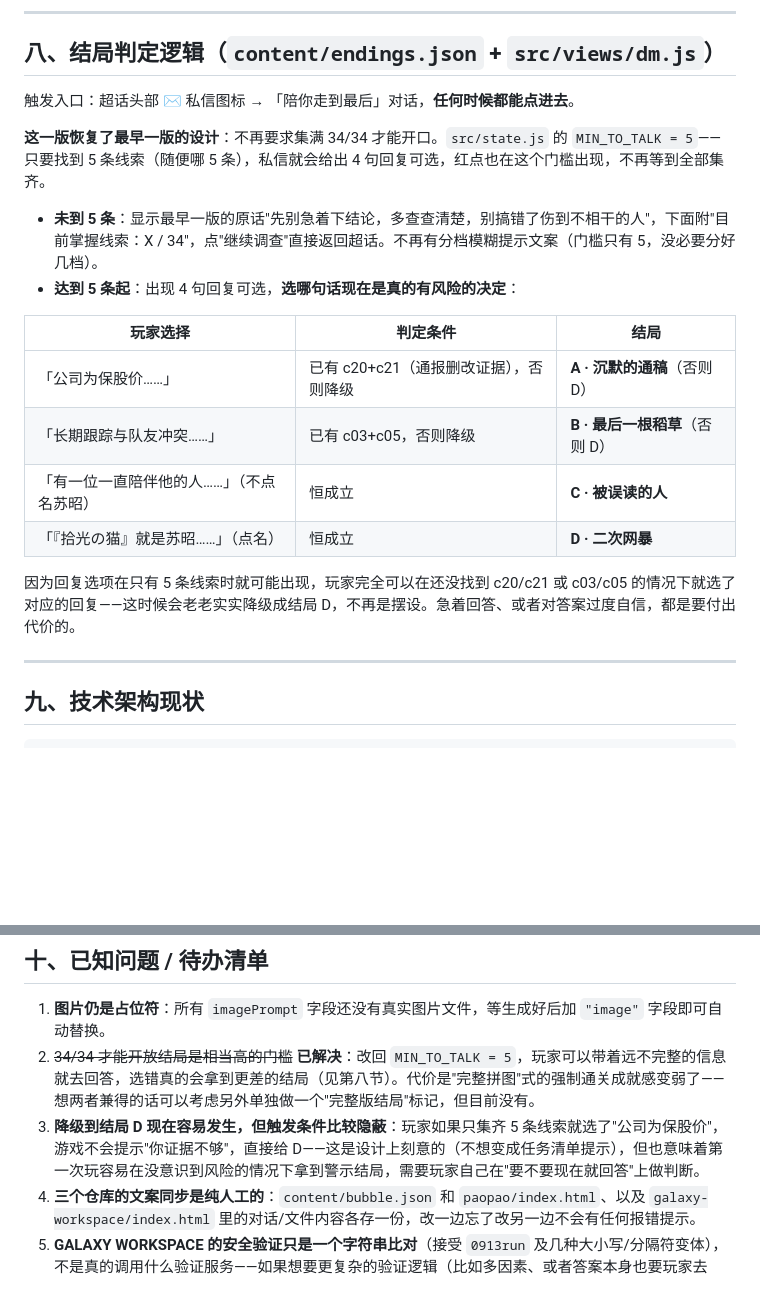
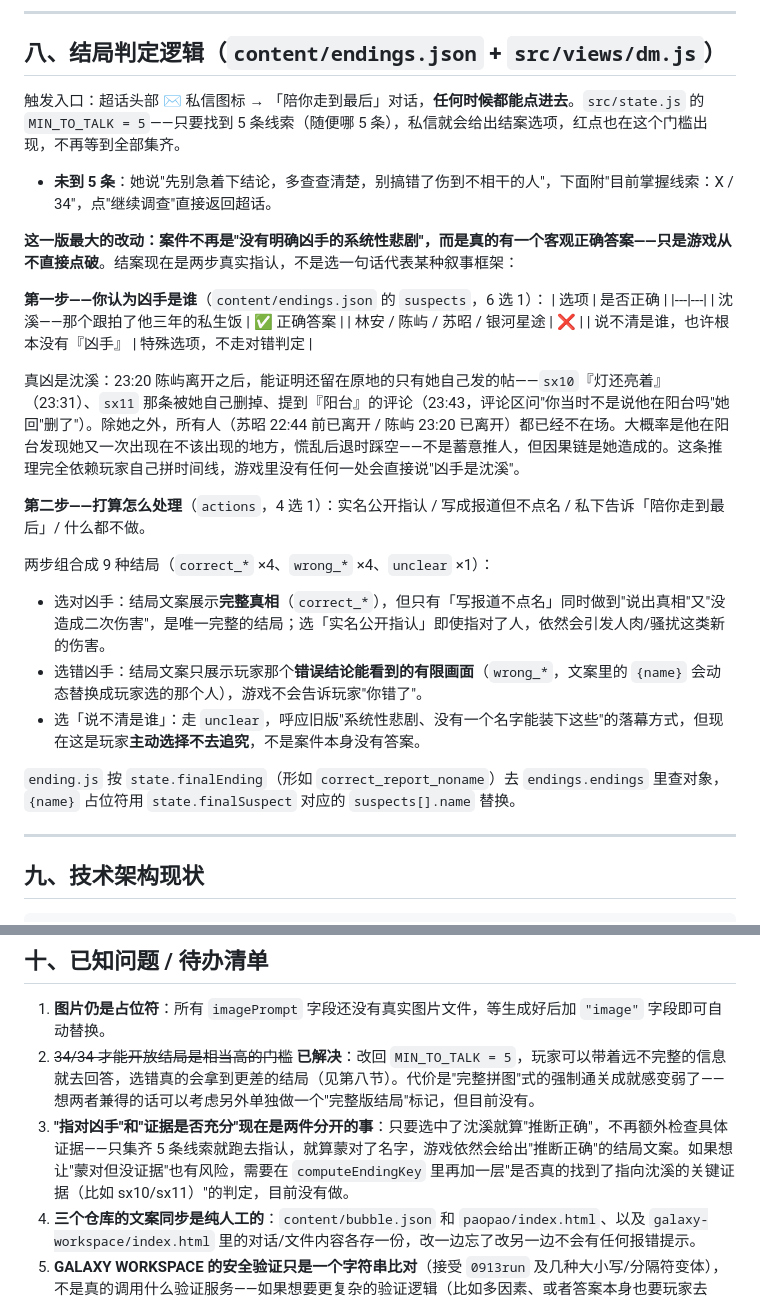
Before and after one commit to not-cAIp/idol-fall, a Markdown page: 游戏梳理.md, 2 parts joined by grey strips. Drawn GitHub-style; blank space fills up the shorter version.

Commit message:
文档同步：两轴结局系统（指认凶手 + 处理方式），案件有真凶了
游戏梳理.md 第八节和破案流程.md 的结局章节都还在写旧版四选一
（A沉默的通稿/B最后一根稻草/C被误读的人/D二次网暴）叙事框架式的
结局，这次同步成实际实现——两步指认（凶手6选1 + 处理方式4选1）、
真凶是沈溪、结局按"选对/选错/不追究"分三类、{name}动态代入错误
嫌疑人。游戏梳理.md 已知问题里也补了一条：目前"选对凶手"不额外
检查证据是否充分，蒙对了名字也算推断正确。

Co-Authored-By: Claude Sonnet 5 <noreply@anthropic.com>

```diff
--- a/游戏梳理.md
+++ b/游戏梳理.md
@@ -168,21 +168,29 @@
 
 ## 八、结局判定逻辑（`content/endings.json` + `src/views/dm.js`）
 
-触发入口：超话头部 ✉️ 私信图标 → 「陪你走到最后」对话，**任何时候都能点进去**。
+触发入口：超话头部 ✉️ 私信图标 → 「陪你走到最后」对话，**任何时候都能点进去**。`src/state.js` 的 `MIN_TO_TALK = 5`——只要找到 5 条线索（随便哪 5 条），私信就会给出结案选项，红点也在这个门槛出现，不再等到全部集齐。
 
-**这一版恢复了最早一版的设计**：不再要求集满 34/34 才能开口。`src/state.js` 的 `MIN_TO_TALK = 5`——只要找到 5 条线索（随便哪 5 条），私信就会给出 4 句回复可选，红点也在这个门槛出现，不再等到全部集齐。
+- **未到 5 条**：她说"先别急着下结论，多查查清楚，别搞错了伤到不相干的人"，下面附"目前掌握线索：X / 34"，点"继续调查"直接返回超话。
 
-- **未到 5 条**：显示最早一版的原话"先别急着下结论，多查查清楚，别搞错了伤到不相干的人"，下面附"目前掌握线索：X / 34"，点"继续调查"直接返回超话。不再有分档模糊提示文案（门槛只有 5，没必要分好几档）。
-- **达到 5 条起**：出现 4 句回复可选，**选哪句话现在是真的有风险的决定**：
+**这一版最大的改动：案件不再是"没有明确凶手的系统性悲剧"，而是真的有一个客观正确答案——只是游戏从不直接点破**。结案现在是两步真实指认，不是选一句话代表某种叙事框架：
 
-| 玩家选择 | 判定条件 | 结局 |
-|---|---|---|
-| 「公司为保股价……」 | 已有 c20+c21（通报删改证据），否则降级 | **A · 沉默的通稿**（否则 D） |
-| 「长期跟踪与队友冲突……」 | 已有 c03+c05，否则降级 | **B · 最后一根稻草**（否则 D） |
-| 「有一位一直陪伴他的人……」（不点名苏昭） | 恒成立 | **C · 被误读的人** |
-| 「『拾光の猫』就是苏昭……」（点名） | 恒成立 | **D · 二次网暴** |
+**第一步——你认为凶手是谁**（`content/endings.json` 的 `suspects`，6 选 1）：
+| 选项 | 是否正确 |
+|---|---|
+| 沈溪——那个跟拍了他三年的私生饭 | ✅ 正确答案 |
+| 林安 / 陈屿 / 苏昭 / 银河星途 | ❌ |
+| 说不清是谁，也许根本没有『凶手』 | 特殊选项，不走对错判定 |
 
-因为回复选项在只有 5 条线索时就可能出现，玩家完全可以在还没找到 c20/c21 或 c03/c05 的情况下就选了对应的回复——这时候会老老实实降级成结局 D，不再是摆设。急着回答、或者对答案过度自信，都是要付出代价的。
+真凶是沈溪：23:20 陈屿离开之后，能证明还留在原地的只有她自己发的帖——`sx10`『灯还亮着』（23:31）、`sx11` 那条被她自己删掉、提到『阳台』的评论（23:43，评论区问"你当时不是说他在阳台吗"她回"删了"）。除她之外，所有人（苏昭 22:44 前已离开 / 陈屿 23:20 已离开）都已经不在场。大概率是他在阳台发现她又一次出现在不该出现的地方，慌乱后退时踩空——不是蓄意推人，但因果链是她造成的。这条推理完全依赖玩家自己拼时间线，游戏里没有任何一处会直接说"凶手是沈溪"。
+
+**第二步——打算怎么处理**（`actions`，4 选 1）：实名公开指认 / 写成报道但不点名 / 私下告诉「陪你走到最后」/ 什么都不做。
+
+两步组合成 9 种结局（`correct_*` ×4、`wrong_*` ×4、`unclear` ×1）：
+- 选对凶手：结局文案展示**完整真相**（`correct_*`），但只有「写报道不点名」同时做到"说出真相"又"没造成二次伤害"，是唯一完整的结局；选「实名公开指认」即使指对了人，依然会引发人肉/骚扰这类新的伤害。
+- 选错凶手：结局文案只展示玩家那个**错误结论能看到的有限画面**（`wrong_*`，文案里的 `{name}` 会动态替换成玩家选的那个人），游戏不会告诉玩家"你错了"。
+- 选「说不清是谁」：走 `unclear`，呼应旧版"系统性悲剧、没有一个名字能装下这些"的落幕方式，但现在这是玩家**主动选择不去追究**，不是案件本身没有答案。
+
+`ending.js` 按 `state.finalEnding`（形如 `correct_report_noname`）去 `endings.endings` 里查对象，`{name}` 占位符用 `state.finalSuspect` 对应的 `suspects[].name` 替换。
 
 ---
 
@@ -230,7 +238,7 @@ galaxy-workspace/            https://github.com/saraliuxt-coder/galaxy-workspace
 
 1. **图片仍是占位符**：所有 `imagePrompt` 字段还没有真实图片文件，等生成好后加 `"image"` 字段即可自动替换。
 2. ~~34/34 才能开放结局是相当高的门槛~~ **已解决**：改回 `MIN_TO_TALK = 5`，玩家可以带着远不完整的信息就去回答，选错真的会拿到更差的结局（见第八节）。代价是"完整拼图"式的强制通关成就感变弱了——想两者兼得的话可以考虑另外单独做一个"完整版结局"标记，但目前没有。
-3. **降级到结局 D 现在容易发生，但触发条件比较隐蔽**：玩家如果只集齐 5 条线索就选了"公司为保股价"，游戏不会提示"你证据不够"，直接给 D——这是设计上刻意的（不想变成任务清单提示），但也意味着第一次玩容易在没意识到风险的情况下拿到警示结局，需要玩家自己在"要不要现在就回答"上做判断。
+3. **"指对凶手"和"证据是否充分"现在是两件分开的事**：只要选中了沈溪就算"推断正确"，不再额外检查具体证据——只集齐 5 条线索就跑去指认，就算蒙对了名字，游戏依然会给出"推断正确"的结局文案。如果想让"蒙对但没证据"也有风险，需要在 `computeEndingKey` 里再加一层"是否真的找到了指向沈溪的关键证据（比如 sx10/sx11）"的判定，目前没有做。
 4. **三个仓库的文案同步是纯人工的**：`content/bubble.json` 和 `paopao/index.html`、以及 `galaxy-workspace/index.html` 里的对话/文件内容各存一份，改一边忘了改另一边不会有任何报错提示。
 5. **GALAXY WORKSPACE 的安全验证只是一个字符串比对**（接受 `0913run` 及几种大小写/分隔符变体），不是真的调用什么验证服务——如果想要更复杂的验证逻辑（比如多因素、或者答案本身也要玩家去拼），这里还有空间。
 6. **还没有第四个信息环境「星迹存档」**：早期讨论过再加一个专门存航班/直播记录/删除微博截图的粉丝存档站（用于确认 YX/LA/YXLA 这类公司内部缩写），这一版优先做了 GALAXY WORKSPACE，星迹存档还没实现，先记录在这里。
```
Also changed, not shown: 破案流程.md (+11 -9 lines).
